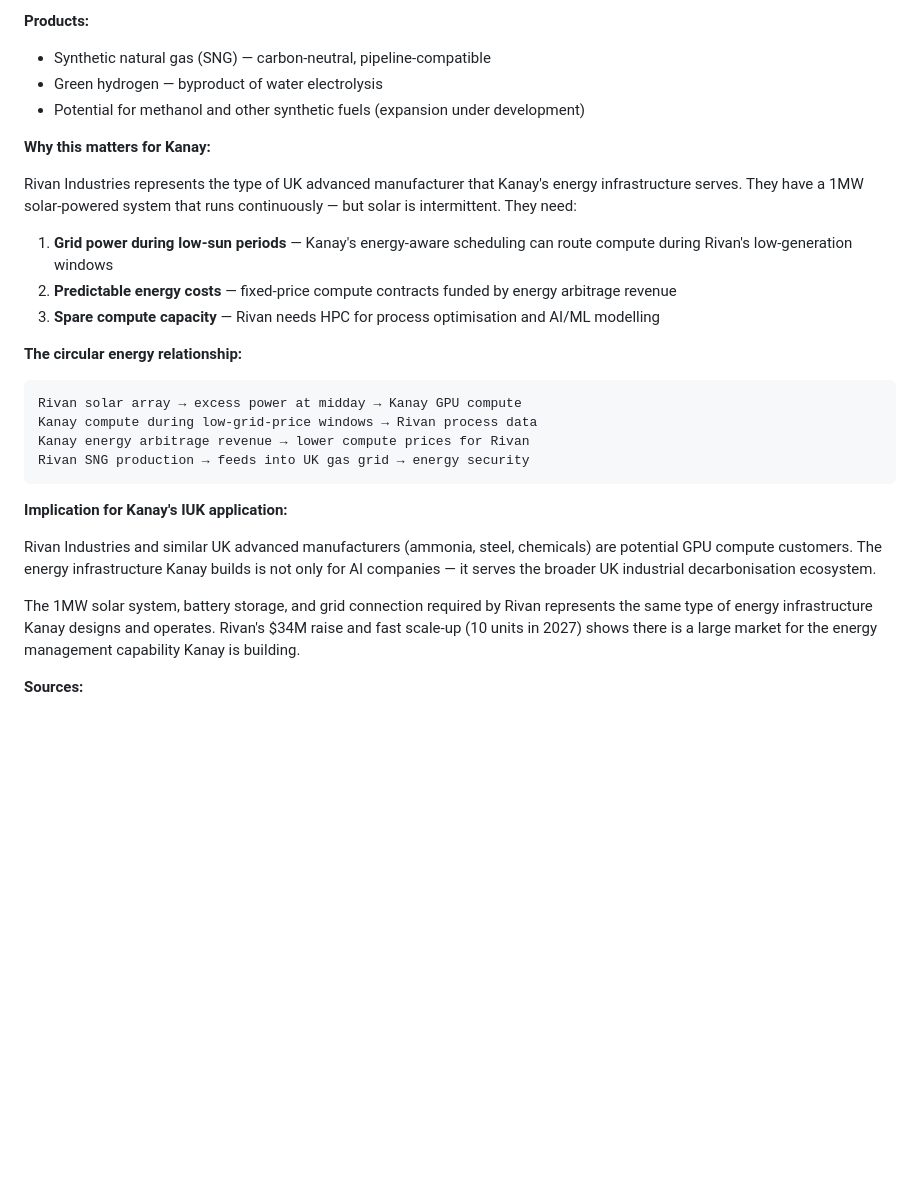
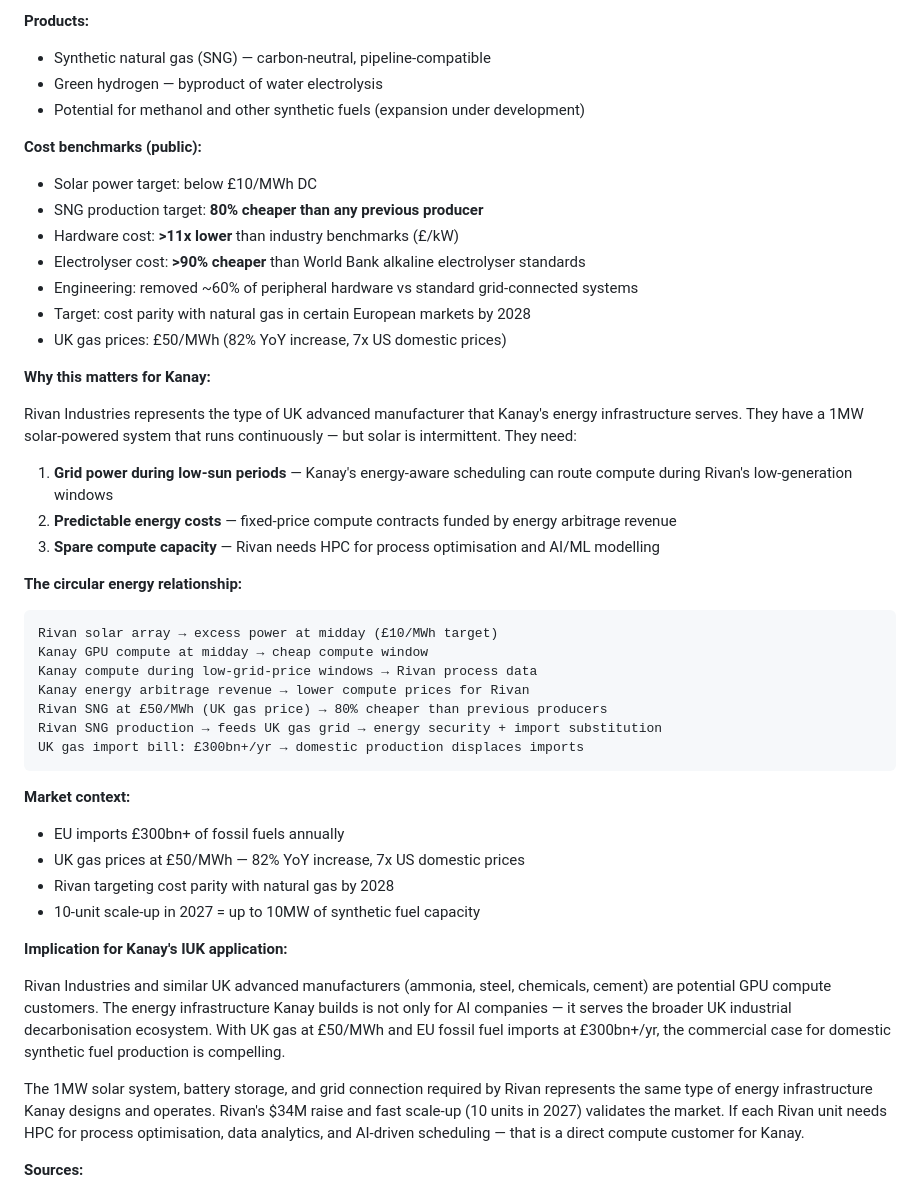
Before and after one commit to jessiorg/innovate-uk-innovation-loan, a Markdown page: 02-financial-mechanics/technology_readiness.md, the part around the change. Drawn GitHub-style; blank space fills up the shorter version.

Commit message:
feat: add Rivan Industries cost figures and market context
- Solar power: £10/MWh target DC
- SNG: 80% cheaper than any previous producer
- Hardware: >11x lower than industry benchmarks
- Electrolyser: >90% cheaper than World Bank alkaline standards
- UK gas: £50/MWh (82% YoY increase, 7x US prices)
- EU fossil fuel imports: £300bn+/yr
- Circular energy flow diagram with cost figures
- Rivan as direct compute customer: 10MW synthetic fuel capacity by 2028

Co-Authored-By: Claude Code <noreply@anthropic.com>

````diff
--- a/02-financial-mechanics/technology_readiness.md
+++ b/02-financial-mechanics/technology_readiness.md
@@ -210,6 +210,15 @@ The KCC taxonomy (C1) and Kanay Harness (D1) are platform assets that are at TRL
 - Green hydrogen — byproduct of water electrolysis
 - Potential for methanol and other synthetic fuels (expansion under development)
 
+**Cost benchmarks (public):**
+- Solar power target: below £10/MWh DC
+- SNG production target: **80% cheaper than any previous producer**
+- Hardware cost: **>11x lower** than industry benchmarks (£/kW)
+- Electrolyser cost: **>90% cheaper** than World Bank alkaline electrolyser standards
+- Engineering: removed ~60% of peripheral hardware vs standard grid-connected systems
+- Target: cost parity with natural gas in certain European markets by 2028
+- UK gas prices: £50/MWh (82% YoY increase, 7x US domestic prices)
+
 **Why this matters for Kanay:**
 
 Rivan Industries represents the type of UK advanced manufacturer that Kanay's energy infrastructure serves. They have a 1MW solar-powered system that runs continuously — but solar is intermittent. They need:
@@ -220,17 +229,26 @@ Rivan Industries represents the type of UK advanced manufacturer that Kanay's en
 **The circular energy relationship:**
 
 ```
-Rivan solar array → excess power at midday → Kanay GPU compute
+Rivan solar array → excess power at midday (£10/MWh target)
+Kanay GPU compute at midday → cheap compute window
 Kanay compute during low-grid-price windows → Rivan process data
 Kanay energy arbitrage revenue → lower compute prices for Rivan
-Rivan SNG production → feeds into UK gas grid → energy security
+Rivan SNG at £50/MWh (UK gas price) → 80% cheaper than previous producers
+Rivan SNG production → feeds UK gas grid → energy security + import substitution
+UK gas import bill: £300bn+/yr → domestic production displaces imports
 ```
+
+**Market context:**
+- EU imports £300bn+ of fossil fuels annually
+- UK gas prices at £50/MWh — 82% YoY increase, 7x US domestic prices
+- Rivan targeting cost parity with natural gas by 2028
+- 10-unit scale-up in 2027 = up to 10MW of synthetic fuel capacity
 
 **Implication for Kanay's IUK application:**
 
-Rivan Industries and similar UK advanced manufacturers (ammonia, steel, chemicals) are potential GPU compute customers. The energy infrastructure Kanay builds is not only for AI companies — it serves the broader UK industrial decarbonisation ecosystem.
+Rivan Industries and similar UK advanced manufacturers (ammonia, steel, chemicals, cement) are potential GPU compute customers. The energy infrastructure Kanay builds is not only for AI companies — it serves the broader UK industrial decarbonisation ecosystem. With UK gas at £50/MWh and EU fossil fuel imports at £300bn+/yr, the commercial case for domestic synthetic fuel production is compelling.
 
-The 1MW solar system, battery storage, and grid connection required by Rivan represents the same type of energy infrastructure Kanay designs and operates. Rivan's $34M raise and fast scale-up (10 units in 2027) shows there is a large market for the energy management capability Kanay is building.
+The 1MW solar system, battery storage, and grid connection required by Rivan represents the same type of energy infrastructure Kanay designs and operates. Rivan's $34M raise and fast scale-up (10 units in 2027) validates the market. If each Rivan unit needs HPC for process optimisation, data analytics, and AI-driven scheduling — that is a direct compute customer for Kanay.
 
 **Sources:**
 - rivan.com — company website
````
